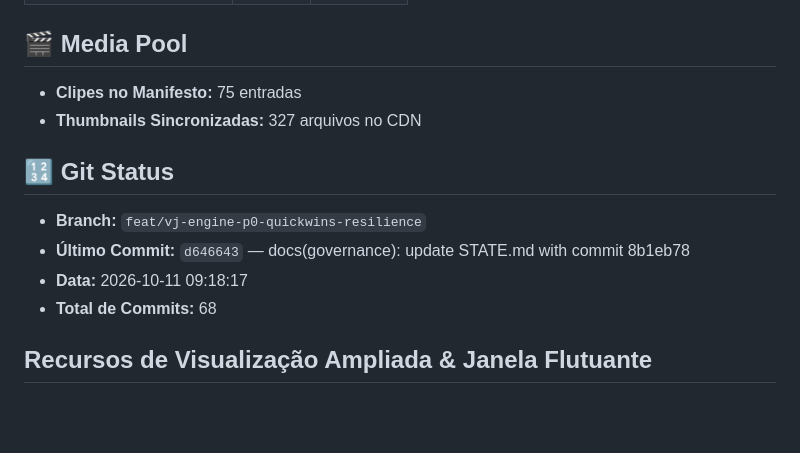
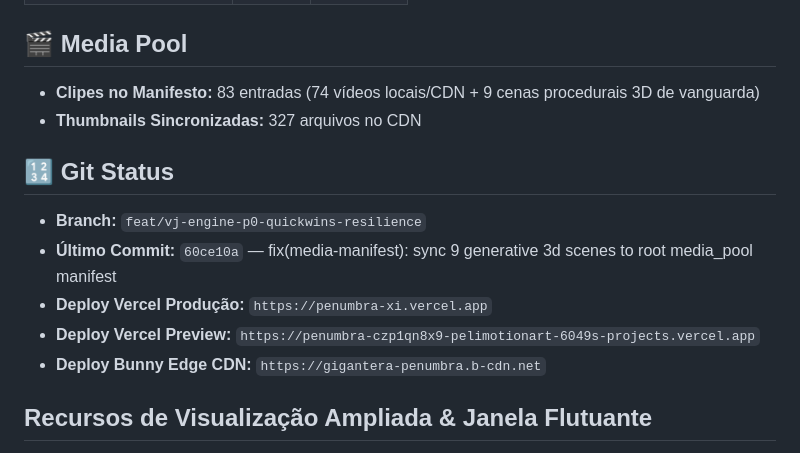
Before and after one commit to Pelimotion/penumbra, a Markdown page: STATE.md, the part around the change. GitHub-like rendering; blank space fills up the shorter version.

Commit message:
docs(state): update manifest counts and vercel deploy endpoints

```diff
--- a/STATE.md
+++ b/STATE.md
@@ -39,14 +39,15 @@
 | `Penumbra_Portable.html` | — | 1.2 MB |
 
 ## 🎬 Media Pool
-- **Clipes no Manifesto:** 75 entradas
+- **Clipes no Manifesto:** 83 entradas (74 vídeos locais/CDN + 9 cenas procedurais 3D de vanguarda)
 - **Thumbnails Sincronizadas:** 327 arquivos no CDN
 
 ## 🔢 Git Status
 - **Branch:** `feat/vj-engine-p0-quickwins-resilience`
-- **Último Commit:** `d646643` — docs(governance): update STATE.md with commit 8b1eb78
-- **Data:** 2026-10-11 09:18:17
-- **Total de Commits:** 68
+- **Último Commit:** `60ce10a` — fix(media-manifest): sync 9 generative 3d scenes to root media_pool manifest
+- **Deploy Vercel Produção:** `https://penumbra-xi.vercel.app`
+- **Deploy Vercel Preview:** `https://penumbra-czp1qn8x9-pelimotionart-6049s-projects.vercel.app`
+- **Deploy Bunny Edge CDN:** `https://gigantera-penumbra.b-cdn.net`
 
 ## Recursos de Visualização Ampliada & Janela Flutuante
 - **⛶ EXPANDIR (Modo Cinema In-Cockpit):** Viewport 1280×720 sobreposto ao cockpit com fundo ultra-escuro (backdrop blur 24px) e take instantâneo.
```
